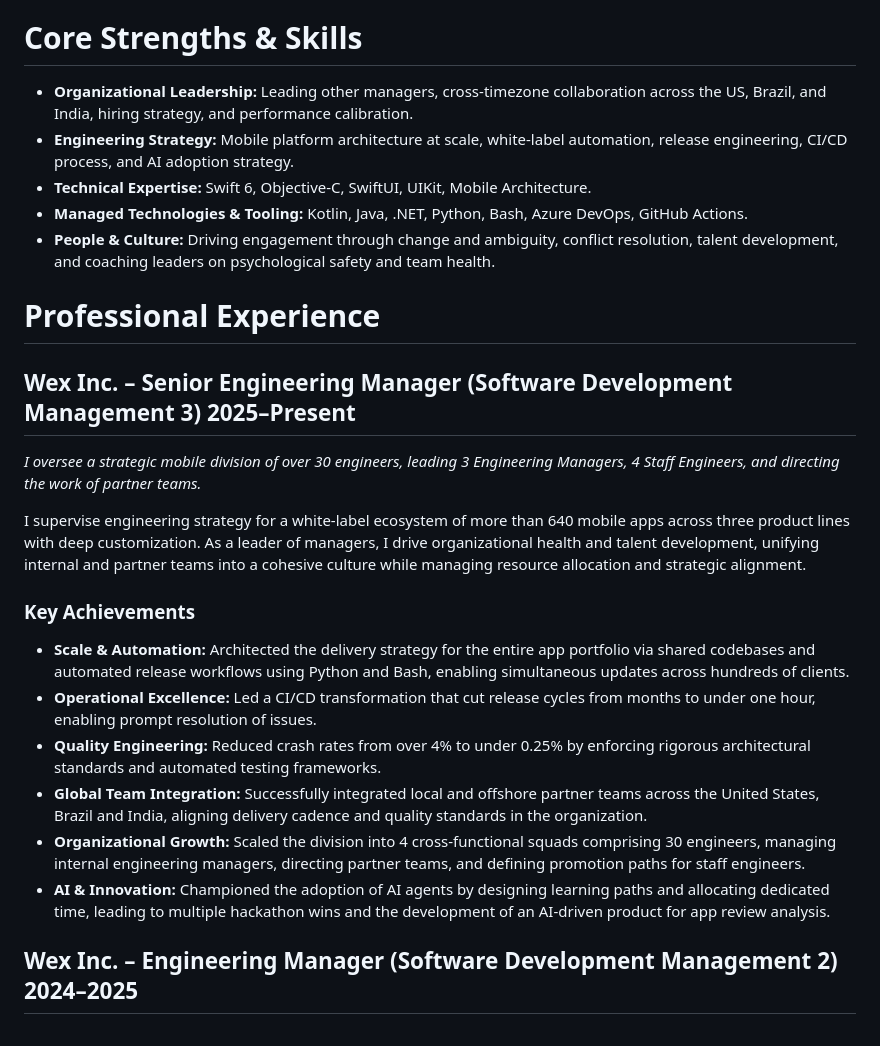
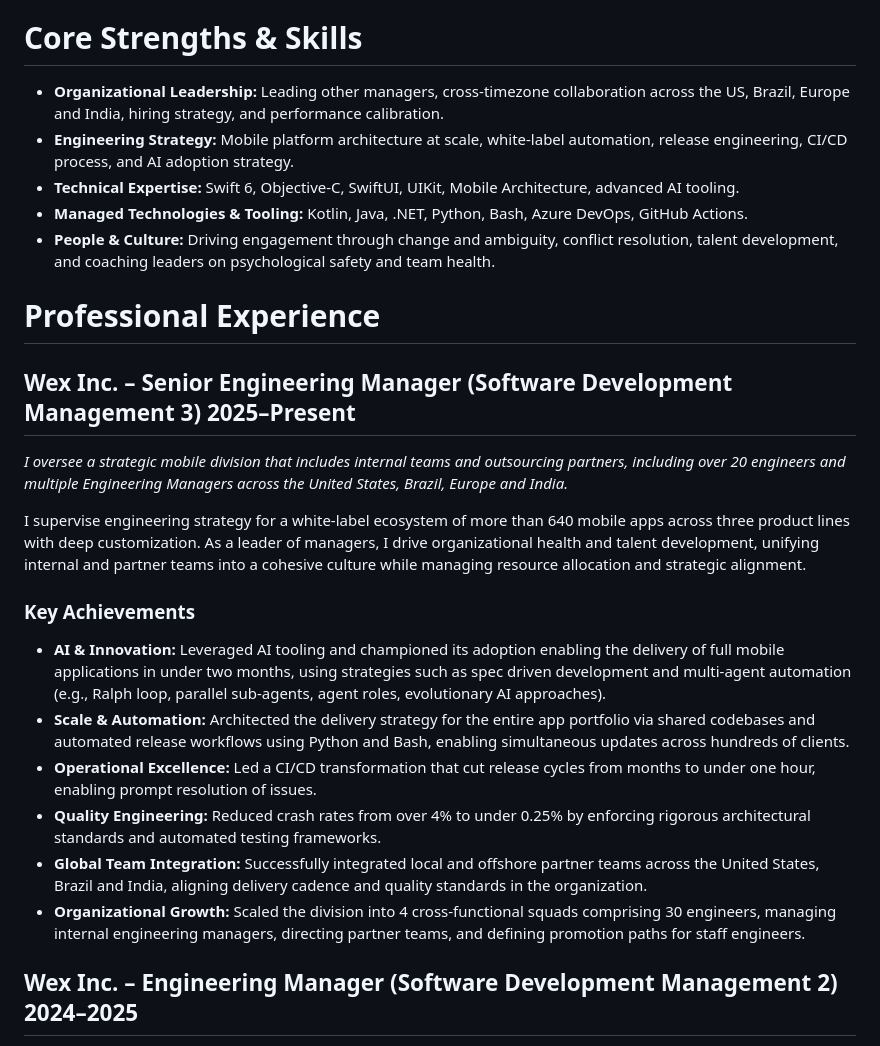
Before and after one commit to dbmrq/resume, a Markdown page: cv.md, the part around the change. GitHub-like rendering.

Commit message:
Revise CV with updated skills and experience details
Updated core strengths and skills to reflect expanded expertise in organizational leadership and technical skills. Enhanced job descriptions and key achievements for clarity and detail.

```diff
--- a/cv.md
+++ b/cv.md
@@ -11,26 +11,26 @@ contact:
 Mobile engineering leader with over a decade of hands-on experience, ranging from solo full-cycle development to architecting large-scale enterprise platforms. I merge technical expertise with a background in Psychology to build high-performing teams, leveraging a deep understanding of human behavior to foster psychological safety and navigate shifting environments. Whether founding consumer products or supervising other managers, I drive end-to-end ownership and delivery excellence.
 
 # Core Strengths & Skills
-- **Organizational Leadership:** Leading other managers, cross-timezone collaboration across the US, Brazil, and India, hiring strategy, and performance calibration.
+- **Organizational Leadership:** Leading other managers, cross-timezone collaboration across the US, Brazil, Europe and India, hiring strategy, and performance calibration.
 - **Engineering Strategy:** Mobile platform architecture at scale, white-label automation, release engineering, CI/CD process, and AI adoption strategy.
-- **Technical Expertise:** Swift 6, Objective-C, SwiftUI, UIKit, Mobile Architecture.
+- **Technical Expertise:** Swift 6, Objective-C, SwiftUI, UIKit, Mobile Architecture, advanced AI tooling.
 - **Managed Technologies & Tooling:** Kotlin, Java, .NET, Python, Bash, Azure DevOps, GitHub Actions.
 - **People & Culture:** Driving engagement through change and ambiguity, conflict resolution, talent development, and coaching leaders on psychological safety and team health.
 
 # Professional Experience
 
 ## <span class="job-title">Wex Inc. – Senior Engineering Manager <span class="role-detail">(Software Development Management 3)</span></span> <span class="date-range">2025–Present</span>
-*I oversee a strategic mobile division of over 30 engineers, leading 3 Engineering Managers, 4 Staff Engineers, and directing the work of partner teams.*
+*I oversee a strategic mobile division that includes internal teams and outsourcing partners, including over 20 engineers and multiple Engineering Managers across the United States, Brazil, Europe and India.*
 
 I supervise engineering strategy for a white-label ecosystem of more than 640 mobile apps across three product lines with deep customization. As a leader of managers, I drive organizational health and talent development, unifying internal and partner teams into a cohesive culture while managing resource allocation and strategic alignment.
 
 ### Key Achievements
+- **AI & Innovation:** Leveraged AI tooling and championed its adoption enabling the delivery of full mobile applications in under two months, using strategies such as spec driven development and multi-agent automation (e.g., Ralph loop, parallel sub-agents, agent roles, evolutionary AI approaches).
 - **Scale & Automation:** Architected the delivery strategy for the entire app portfolio via shared codebases and automated release workflows using Python and Bash, enabling simultaneous updates across hundreds of clients.
 - **Operational Excellence:** Led a CI/CD transformation that cut release cycles from months to under one hour, enabling prompt resolution of issues.
 - **Quality Engineering:** Reduced crash rates from over 4% to under 0.25% by enforcing rigorous architectural standards and automated testing frameworks.
 - **Global Team Integration:** Successfully integrated local and offshore partner teams across the United States, Brazil and India, aligning delivery cadence and quality standards in the organization.
 - **Organizational Growth:** Scaled the division into 4 cross-functional squads comprising 30 engineers, managing internal engineering managers, directing partner teams, and defining promotion paths for staff engineers.
-- **AI & Innovation:** Championed the adoption of AI agents by designing learning paths and allocating dedicated time, leading to multiple hackathon wins and the development of an AI-driven product for app review analysis.
 
 ## <span class="job-title">Wex Inc. – Engineering Manager <span class="role-detail">(Software Development Management 2)</span></span> <span class="date-range">2024–2025</span>
 *Transitioned from individual contributor to management, scaling a single team into multiple specialized squads while driving modernization and delivery excellence.*
```
